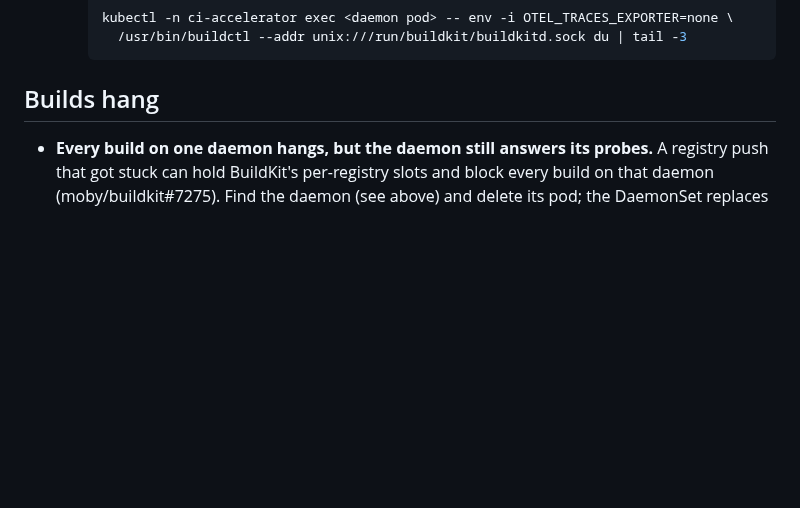
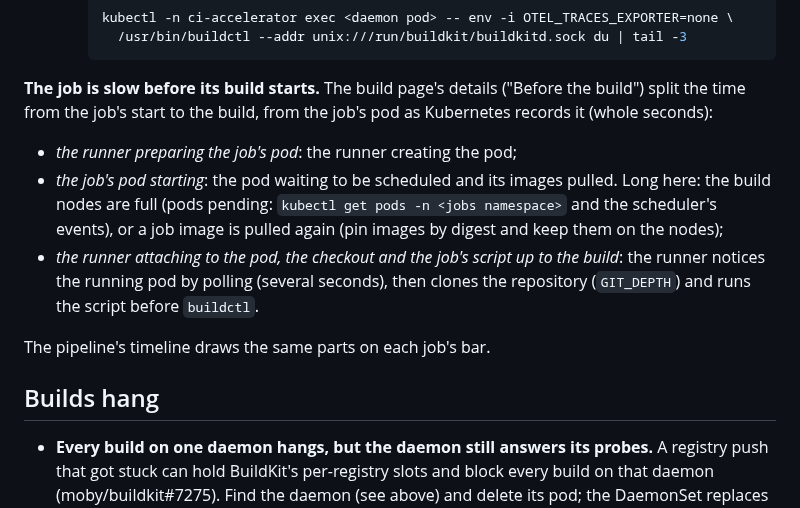
Before and after one commit to hoobiboobi/ci-accelerator, a Markdown page: docs/troubleshooting.md, the part around the change. Rendered like a GitHub page; blank space fills up the shorter version.

Commit message:
docs: where a job's time goes before its build

````diff
--- a/docs/troubleshooting.md
+++ b/docs/troubleshooting.md
@@ -135,6 +135,22 @@ changed its source address) and sent it to its own node's daemon.
      kubectl -n ci-accelerator exec <daemon pod> -- env -i OTEL_TRACES_EXPORTER=none \
        /usr/bin/buildctl --addr unix:///run/buildkit/buildkitd.sock du | tail -3
      ```
+
+**The job is slow before its build starts.** The build page's details
+("Before the build") split the time from the job's start to the build,
+from the job's pod as Kubernetes records it (whole seconds):
+
+- *the runner preparing the job's pod*: the runner creating the pod;
+- *the job's pod starting*: the pod waiting to be scheduled and its images
+  pulled. Long here: the build nodes are full (pods pending: `kubectl
+  get pods -n <jobs namespace>` and the scheduler's events), or a job image
+  is pulled again (pin images by digest and keep them on the nodes);
+- *the runner attaching to the pod, the checkout and the job's script up
+  to the build*: the runner notices the running pod by polling (several
+  seconds), then clones the repository (`GIT_DEPTH`) and runs the script
+  before `buildctl`.
+
+The pipeline's timeline draws the same parts on each job's bar.
 
 ## Builds hang
 
````
